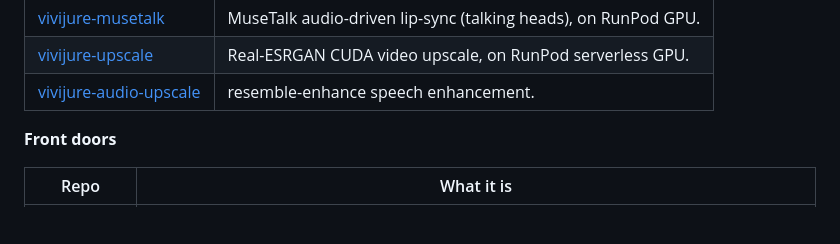
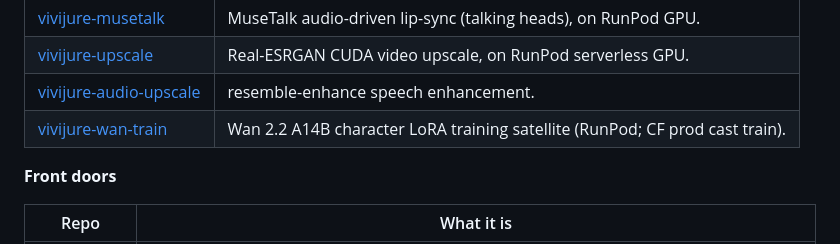
Before and after one commit to skyphusion-labs/vivijure, a Markdown page: README.md, the part around the change. Drawn GitHub-style; blank space fills up the shorter version.

Commit message:
docs(hub): fix stale currency claims (#807)
Finish engines table listed musetalk/upscale/audio-upscale but omitted the Wan cast-train satellite.

```diff
--- a/README.md
+++ b/README.md
@@ -78,6 +78,7 @@ flowchart TD
 | [vivijure-musetalk](https://github.com/skyphusion-labs/vivijure-musetalk) | MuseTalk audio-driven lip-sync (talking heads), on RunPod GPU. |
 | [vivijure-upscale](https://github.com/skyphusion-labs/vivijure-upscale) | Real-ESRGAN CUDA video upscale, on RunPod serverless GPU. |
 | [vivijure-audio-upscale](https://github.com/skyphusion-labs/vivijure-audio-upscale) | resemble-enhance speech enhancement. |
+| [vivijure-wan-train](https://github.com/skyphusion-labs/vivijure-wan-train) | Wan 2.2 A14B character LoRA training satellite (RunPod; CF prod cast train). |
 
 **Front doors**
 
```
